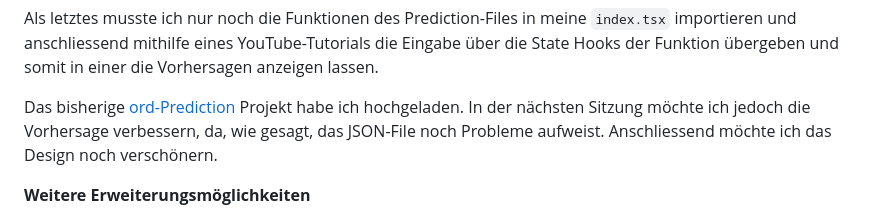
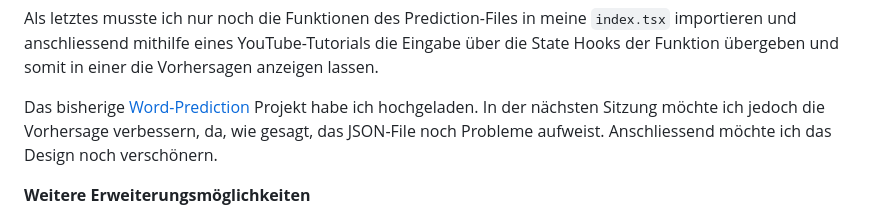
Before and after one commit to Fynn8962/Lern-Periode-11, a Markdown page: README.md, the part around the change. Drawn GitHub-style.

```diff
--- a/README.md
+++ b/README.md
@@ -106,7 +106,7 @@ Da es mit TypeScript besser geht, den Text als `.json` einzulesen, habe ich mitt
 
 Als letztes musste ich nur noch die Funktionen des Prediction-Files in meine `index.tsx` importieren und anschliessend mithilfe eines YouTube-Tutorials die Eingabe über die State Hooks der Funktion übergeben und somit in einer <FlatList> die Vorhersagen anzeigen lassen.
 
-Das bisherige [ord-Prediction](https://github.com/Fynn8962/word_prediction_app) Projekt habe ich hochgeladen. In der nächsten Sitzung möchte ich jedoch die Vorhersage verbessern, da, wie gesagt, das JSON-File noch Probleme aufweist. Anschliessend möchte ich das Design noch verschönern.
+Das bisherige [Word-Prediction](https://github.com/Fynn8962/word_prediction_app) Projekt habe ich hochgeladen. In der nächsten Sitzung möchte ich jedoch die Vorhersage verbessern, da, wie gesagt, das JSON-File noch Probleme aufweist. Anschliessend möchte ich das Design noch verschönern.
 
 **Weitere Erweiterungsmöglichkeiten**
 
```
